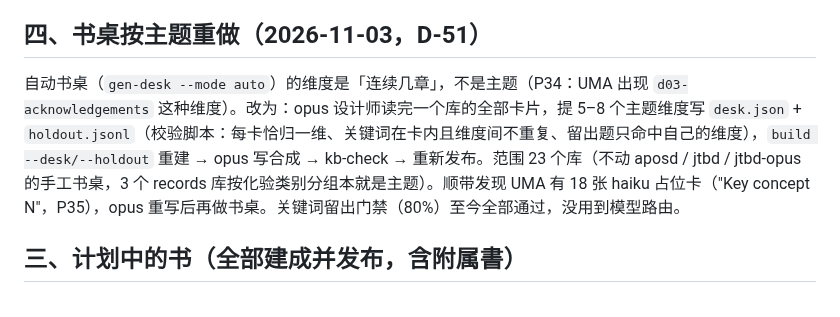
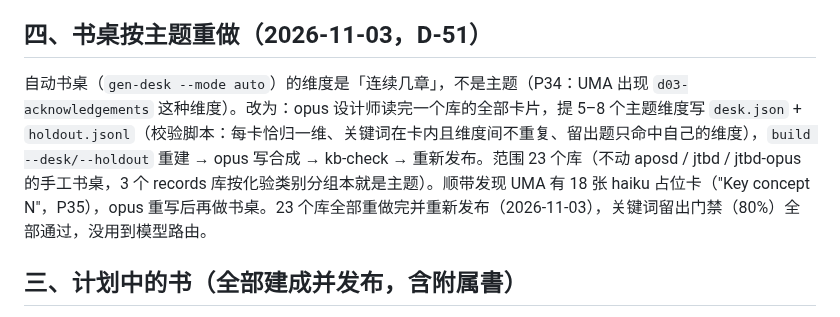
Before and after one commit to bubiji/klode-kit, a Markdown page: docs/迁移状态.md, the part around the change. Rendered like a GitHub page.

Commit message:
docs: status — thematic desks done for all 23 libraries and republished
Co-Authored-By: Claude Fable 5.1 <noreply@anthropic.com>

```diff
--- a/docs/迁移状态.md
+++ b/docs/迁移状态.md
@@ -25,7 +25,7 @@
 
 ## 四、书桌按主题重做（2026-11-03，D-51）
 
-自动书桌（`gen-desk --mode auto`）的维度是「连续几章」，不是主题（P34：UMA 出现 `d03-acknowledgements` 这种维度）。改为：opus 设计师读完一个库的全部卡片，提 5–8 个主题维度写 `desk.json` + `holdout.jsonl`（校验脚本：每卡恰归一维、关键词在卡内且维度间不重复、留出题只命中自己的维度），`build --desk/--holdout` 重建 → opus 写合成 → kb-check → 重新发布。范围 23 个库（不动 aposd / jtbd / jtbd-opus 的手工书桌，3 个 records 库按化验类别分组本就是主题）。顺带发现 UMA 有 18 张 haiku 占位卡（"Key concept N"，P35），opus 重写后再做书桌。关键词留出门禁（80%）至今全部通过，没用到模型路由。
+自动书桌（`gen-desk --mode auto`）的维度是「连续几章」，不是主题（P34：UMA 出现 `d03-acknowledgements` 这种维度）。改为：opus 设计师读完一个库的全部卡片，提 5–8 个主题维度写 `desk.json` + `holdout.jsonl`（校验脚本：每卡恰归一维、关键词在卡内且维度间不重复、留出题只命中自己的维度），`build --desk/--holdout` 重建 → opus 写合成 → kb-check → 重新发布。范围 23 个库（不动 aposd / jtbd / jtbd-opus 的手工书桌，3 个 records 库按化验类别分组本就是主题）。顺带发现 UMA 有 18 张 haiku 占位卡（"Key concept N"，P35），opus 重写后再做书桌。23 个库全部重做完并重新发布（2026-11-03），关键词留出门禁（80%）全部通过，没用到模型路由。
 
 ## 三、计划中的书（全部建成并发布，含附属書）
 
```
